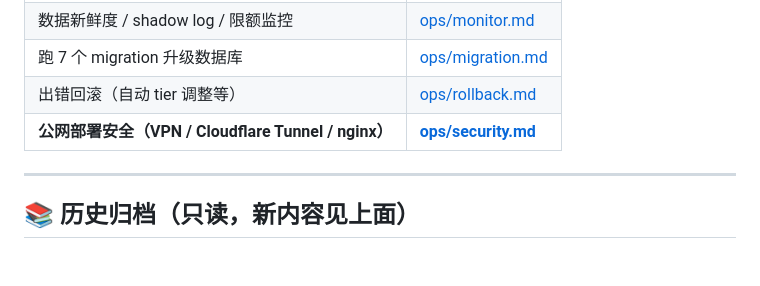
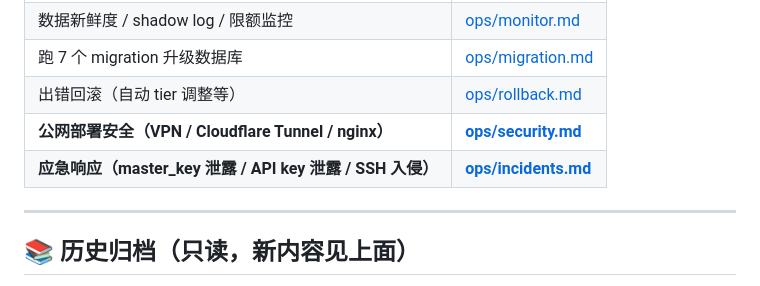
Before and after one commit to xyshanren/aimc, a Markdown page: docs/index.md, the part around the change. GitHub-like rendering; blank space fills up the shorter version.

```diff
--- a/docs/index.md
+++ b/docs/index.md
@@ -44,6 +44,7 @@
 | 跑 7 个 migration 升级数据库 | [ops/migration.md](ops/migration.md) |
 | 出错回滚（自动 tier 调整等）| [ops/rollback.md](ops/rollback.md) |
 | **公网部署安全（VPN / Cloudflare Tunnel / nginx）** | **[ops/security.md](ops/security.md)** |
+| **应急响应（master_key 泄露 / API key 泄露 / SSH 入侵）** | **[ops/incidents.md](ops/incidents.md)** |
 
 ---
 
```
Also changed, not shown: docs/ops/incidents.md (added, +323 -0 lines).
